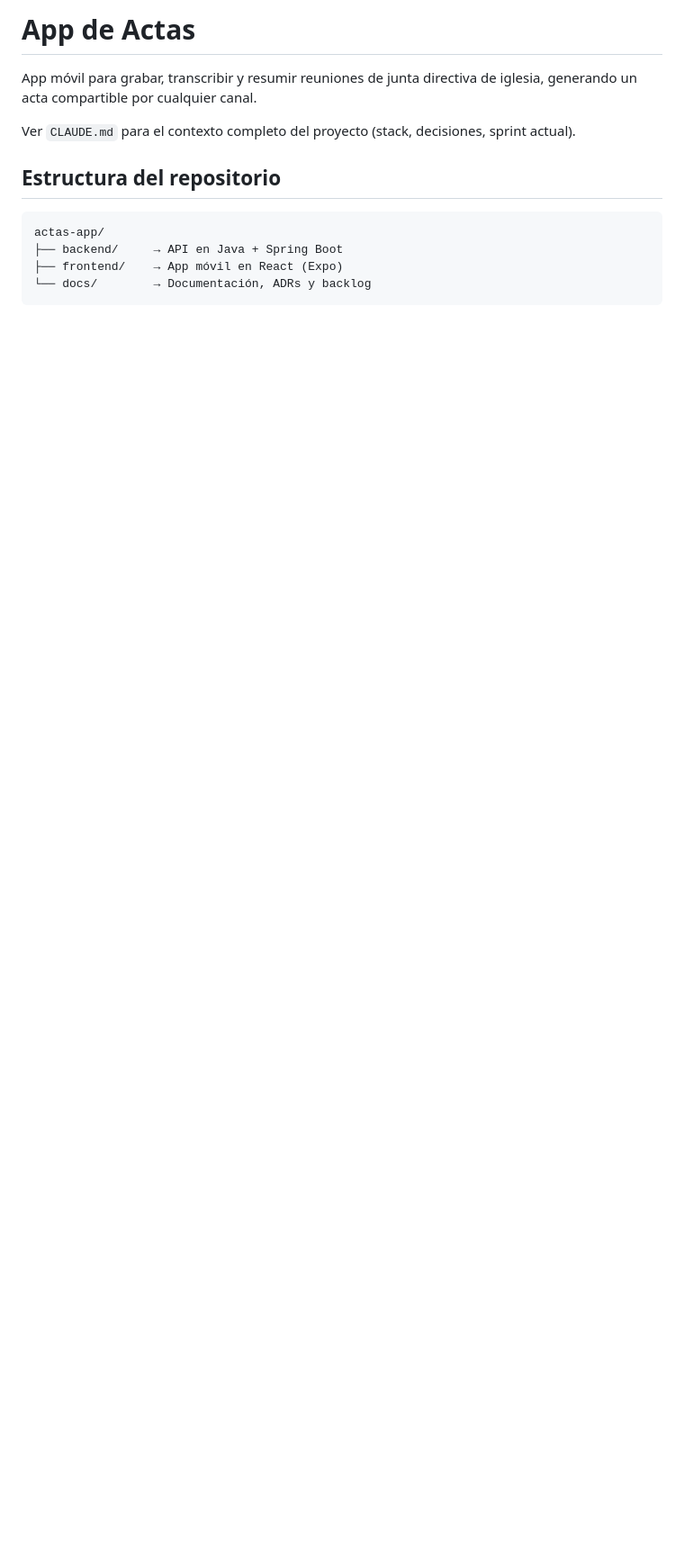
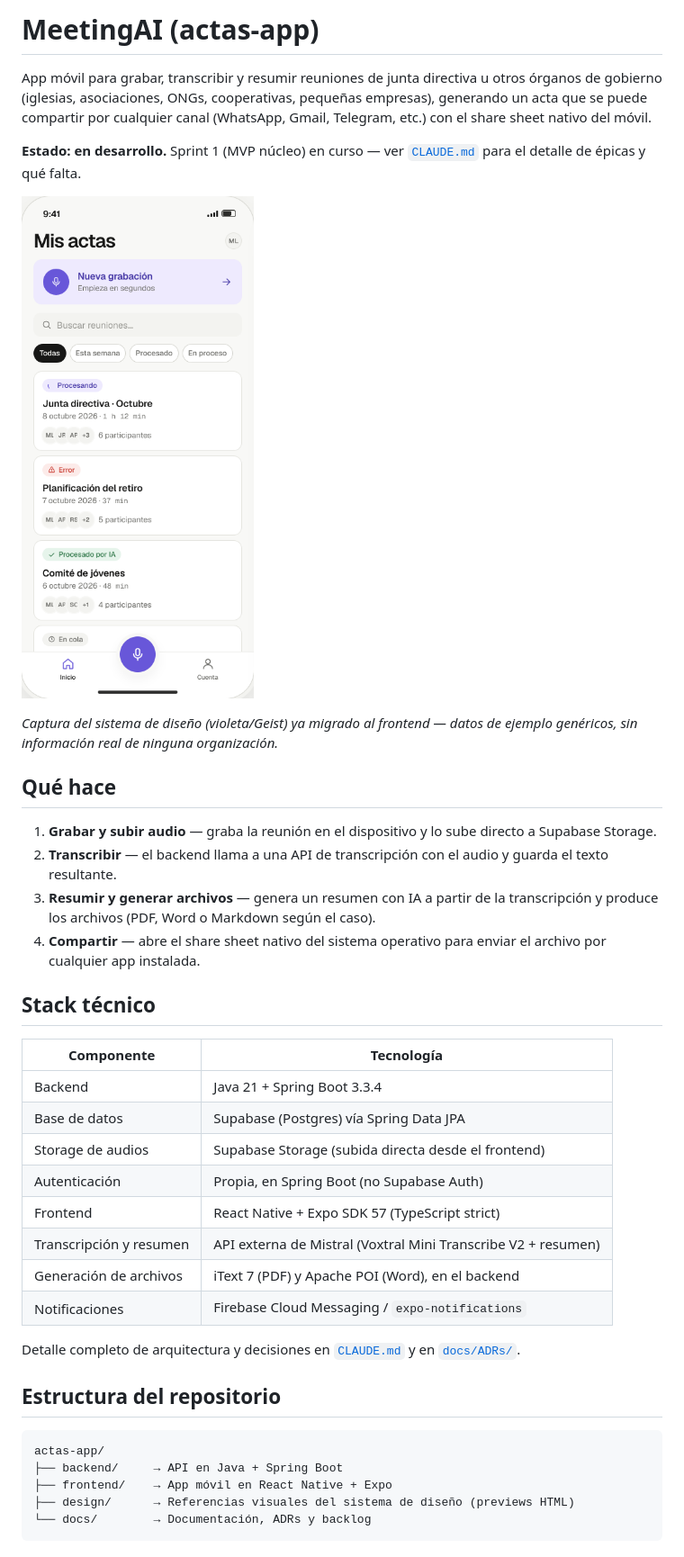
Before and after one commit to WHubIJ/actas-app, a Markdown page: README.md, the part around one of its changes. Shown at 90% size. Rendered like a GitHub page; pictures changed too: docs/screenshots/mis-actas-preview.png (added); blank space fills up the shorter version.

````diff
--- a/README.md
+++ b/README.md
@@ -1,16 +1,52 @@
-# App de Actas
+# MeetingAI (actas-app)
 
-App móvil para grabar, transcribir y resumir reuniones de junta directiva de iglesia,
-generando un acta compartible por cualquier canal.
+App móvil para grabar, transcribir y resumir reuniones de junta directiva u otros
+órganos de gobierno (iglesias, asociaciones, ONGs, cooperativas, pequeñas empresas),
+generando un acta que se puede compartir por cualquier canal (WhatsApp, Gmail,
+Telegram, etc.) con el share sheet nativo del móvil.
 
-Ver `CLAUDE.md` para el contexto completo del proyecto (stack, decisiones, sprint actual).
+**Estado: en desarrollo.** Sprint 1 (MVP núcleo) en curso — ver [`CLAUDE.md`](CLAUDE.md#sprint-actual)
+para el detalle de épicas y qué falta.
+
+![Captura de la pantalla "Mis actas"](docs/screenshots/mis-actas-preview.png)
+
+*Captura del sistema de diseño (violeta/Geist) ya migrado al frontend — datos de
+ejemplo genéricos, sin información real de ninguna organización.*
+
+## Qué hace
+
+1. **Grabar y subir audio** — graba la reunión en el dispositivo y lo sube directo
+   a Supabase Storage.
+2. **Transcribir** — el backend llama a una API de transcripción con el audio y
+   guarda el texto resultante.
+3. **Resumir y generar archivos** — genera un resumen con IA a partir de la
+   transcripción y produce los archivos (PDF, Word o Markdown según el caso).
+4. **Compartir** — abre el share sheet nativo del sistema operativo para enviar
+   el archivo por cualquier app instalada.
+
+## Stack técnico
+
+| Componente | Tecnología |
+|---|---|
+| Backend | Java 21 + Spring Boot 3.3.4 |
+| Base de datos | Supabase (Postgres) vía Spring Data JPA |
+| Storage de audios | Supabase Storage (subida directa desde el frontend) |
+| Autenticación | Propia, en Spring Boot (no Supabase Auth) |
+| Frontend | React Native + Expo SDK 57 (TypeScript strict) |
+| Transcripción y resumen | API externa de Mistral (Voxtral Mini Transcribe V2 + resumen) |
+| Generación de archivos | iText 7 (PDF) y Apache POI (Word), en el backend |
+| Notificaciones | Firebase Cloud Messaging / `expo-notifications` |
+
+Detalle completo de arquitectura y decisiones en [`CLAUDE.md`](CLAUDE.md) y en
+[`docs/ADRs/`](docs/ADRs/).
 
 ## Estructura del repositorio
 
 ```
 actas-app/
 ├── backend/     → API en Java + Spring Boot
-├── frontend/    → App móvil en React (Expo)
+├── frontend/    → App móvil en React Native + Expo
+├── design/      → Referencias visuales del sistema de diseño (previews HTML)
 └── docs/        → Documentación, ADRs y backlog
 ```
 
````
Also changed, not shown: other parts of README.md (+32 -6 lines), 1 other file.
